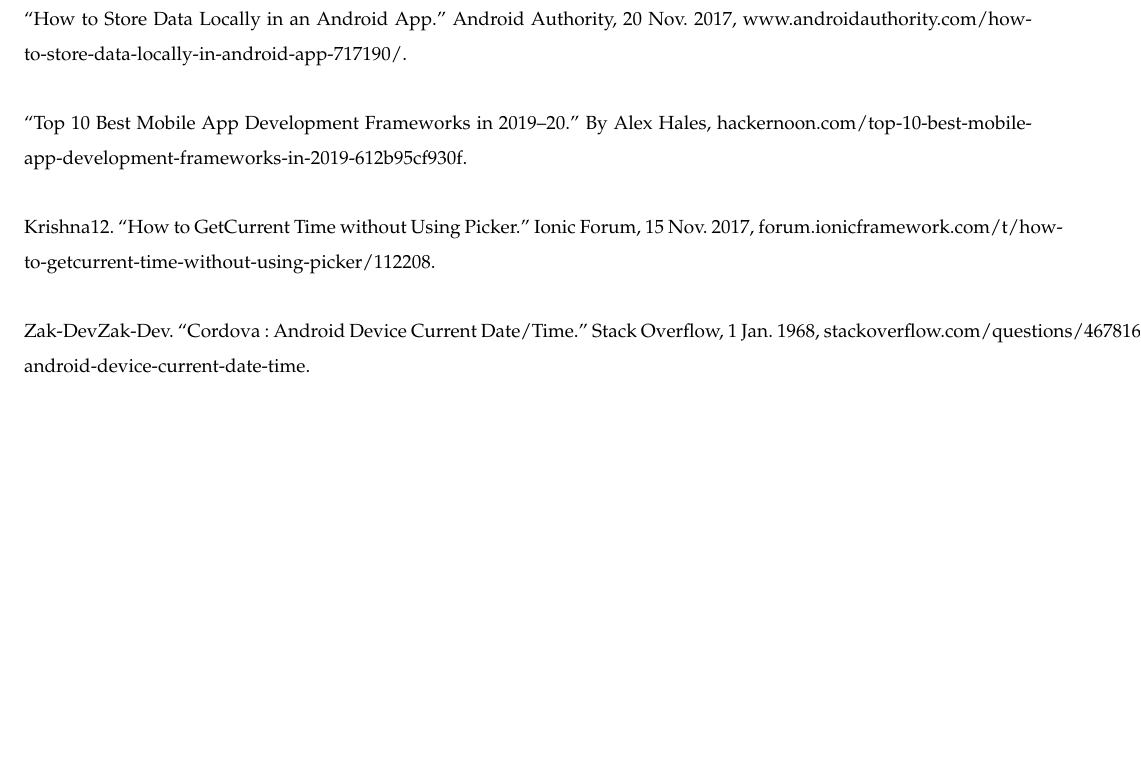
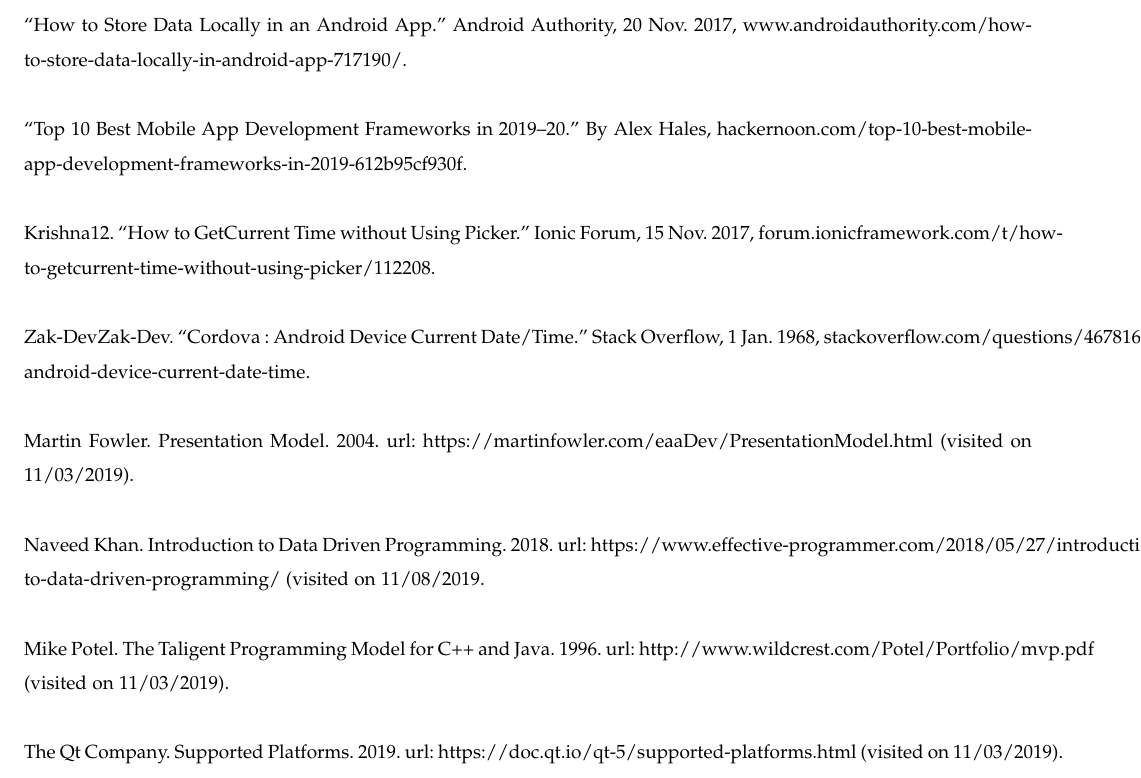
Before and after one commit to parkerokonek/enteral-feeding, a LaTeX paper (docs/design/design.tex): part of page 8 of 8, cut so that both start at the same text, the shorter picture padded with empty space. Compiled offline with pdfLaTeX.

Commit message:
Added references for parker

```diff
--- a/docs/design/design.tex
+++ b/docs/design/design.tex
@@ -225,5 +225,16 @@
 \newline
 \newline
 Zak-DevZak-Dev. “Cordova : Android Device Current Date/Time.” Stack Overflow, 1 Jan. 1968, stackoverflow.com/questions/46781636/cordova-android-device-current-date-time.
-
+\\
+\\
+ Martin Fowler. Presentation Model. 2004. url: https://martinfowler.com/eaaDev/PresentationModel.html (visited on 11/03/2019).
+ \\
+ \\
+ Naveed Khan. Introduction to Data Driven Programming. 2018. url: https://www.effective-programmer.com/2018/05/27/introduction-to-data-driven-programming/ (visited on 11/08/2019.
+ \\
+ \\
+  Mike Potel. The Taligent Programming Model for C++ and Java. 1996. url: http://www.wildcrest.com/Potel/Portfolio/mvp.pdf (visited on 11/03/2019).
+\\
+\\
+The Qt Company. Supported Platforms. 2019. url: https://doc.qt.io/qt-5/supported-platforms.html (visited on 11/03/2019).
 \end{document}
```
